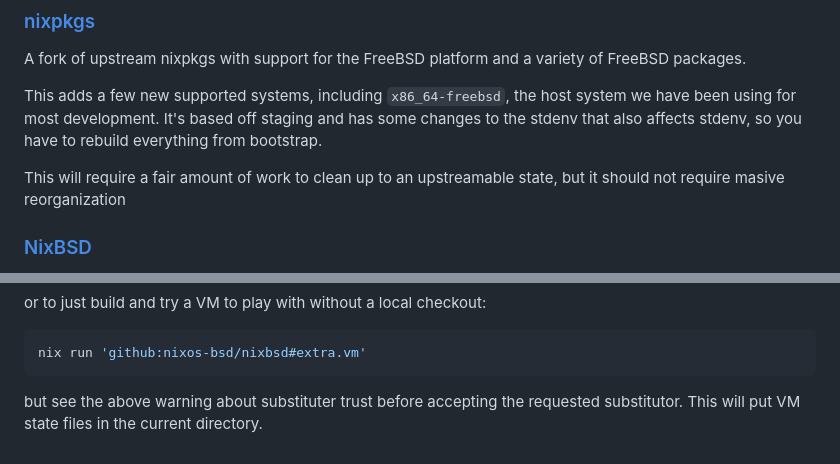
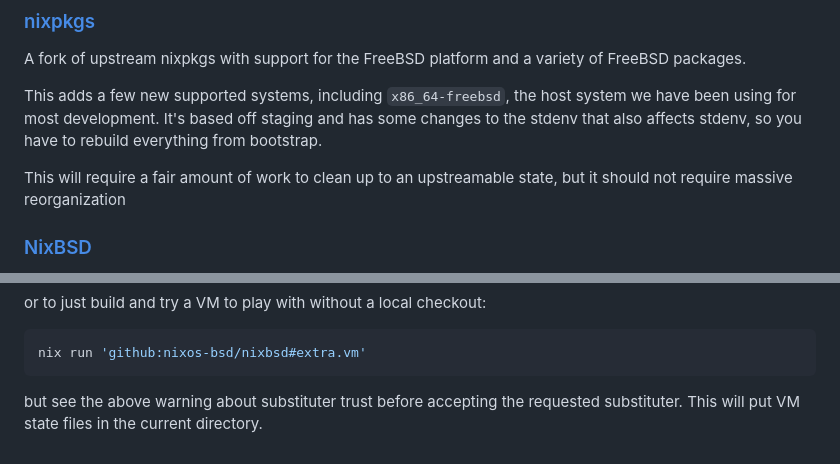
Before and after one commit to nixos-bsd/nixbsd, a Markdown page: README.md, 2 parts joined by grey strips. GitHub-like rendering.

Commit message:
Fix typos in README.md
Thanks to @duckyondiscord for drawing my attention to these.

````diff
--- a/README.md
+++ b/README.md
@@ -20,7 +20,7 @@ we have been using for most development. It's based off staging and has some cha
 the stdenv that also affects stdenv, so you have to rebuild everything from bootstrap.
 
 This will require a fair amount of work to clean up to an upstreamable state,
-but it should not require masive reorganization
+but it should not require massive reorganization
 
 ### [NixBSD](https://github.com/nixos-bsd/nixbsd)
 This repository contains modules for building a system, like the `nixos` directory in nixpkgs.
@@ -89,5 +89,5 @@ or to just build and try a VM to play with without a local checkout:
 ```shell
 nix run 'github:nixos-bsd/nixbsd#extra.vm'
 ```
-but see the above warning about substituter trust before accepting the requested substitutor.
+but see the above warning about substituter trust before accepting the requested substituter.
 This will put VM state files in the current directory.
````
